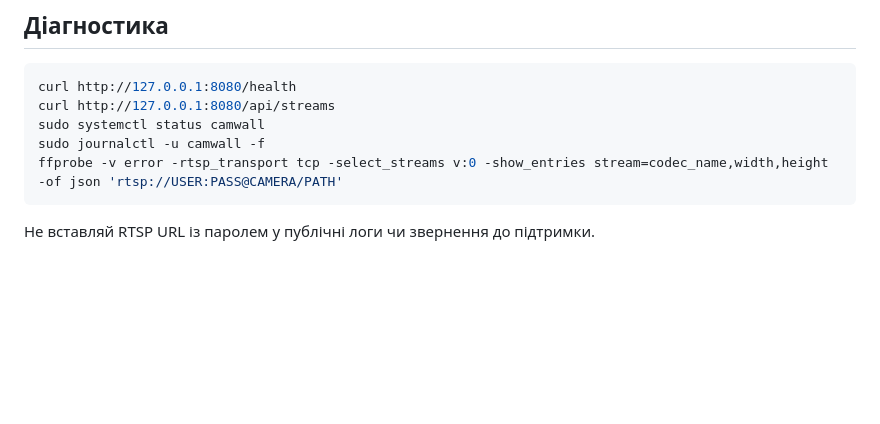
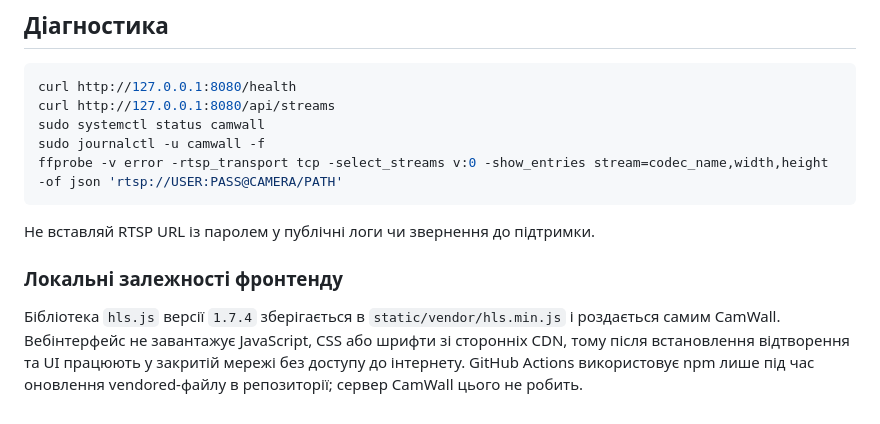
Before and after one commit to ZoNier/camwall, a Markdown page: README.md, the part around the change. Drawn GitHub-style; blank space fills up the shorter version.

Commit message:
Document offline frontend dependencies

````diff
--- a/README.md
+++ b/README.md
@@ -112,3 +112,8 @@ ffprobe -v error -rtsp_transport tcp -select_streams v:0 -show_entries stream=co
 ```
 
 Не вставляй RTSP URL із паролем у публічні логи чи звернення до підтримки.
+
+
+### Локальні залежності фронтенду
+
+Бібліотека `hls.js` версії `1.7.4` зберігається в `static/vendor/hls.min.js` і роздається самим CamWall. Вебінтерфейс не завантажує JavaScript, CSS або шрифти зі сторонніх CDN, тому після встановлення відтворення та UI працюють у закритій мережі без доступу до інтернету. GitHub Actions використовує npm лише під час оновлення vendored-файлу в репозиторії; сервер CamWall цього не робить.
````
